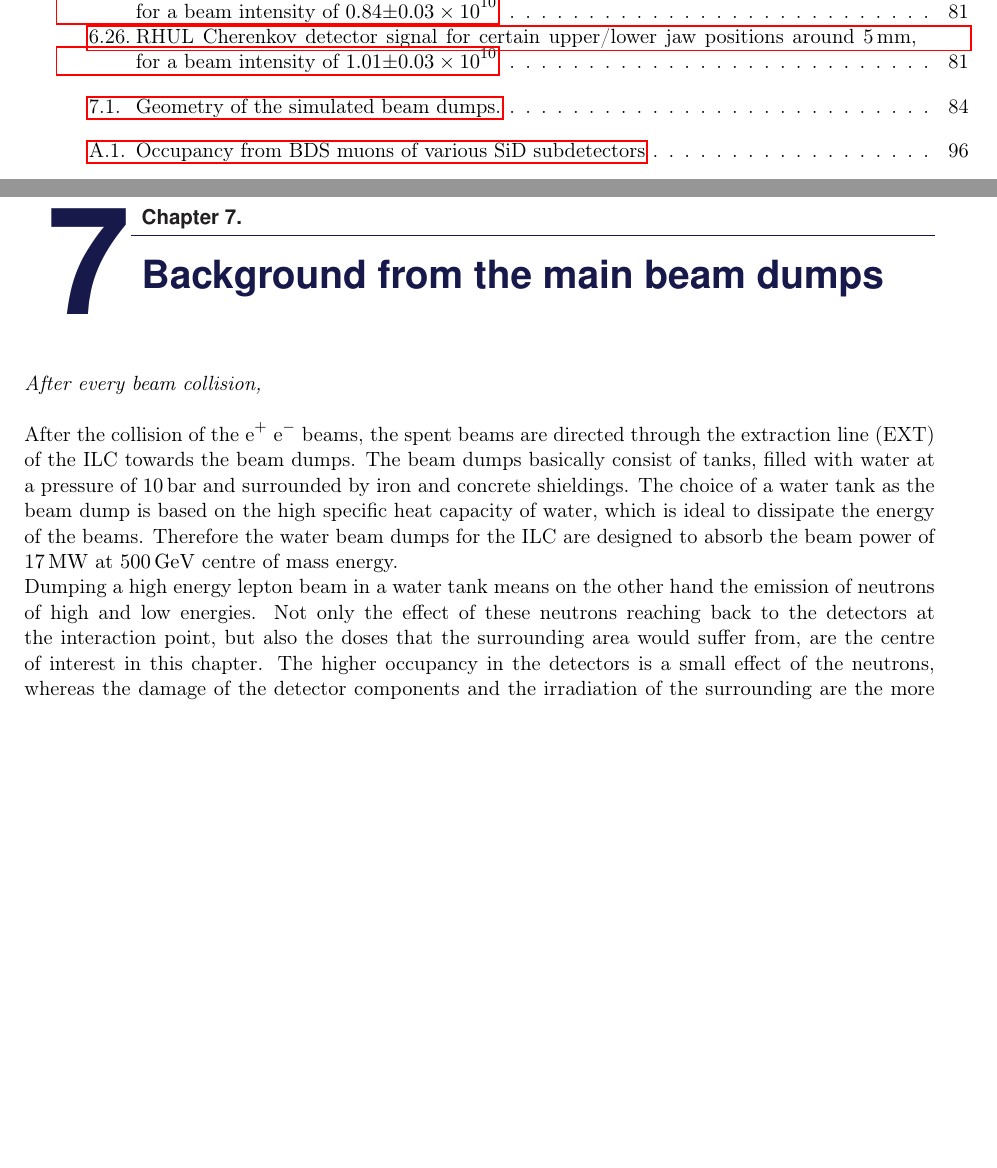
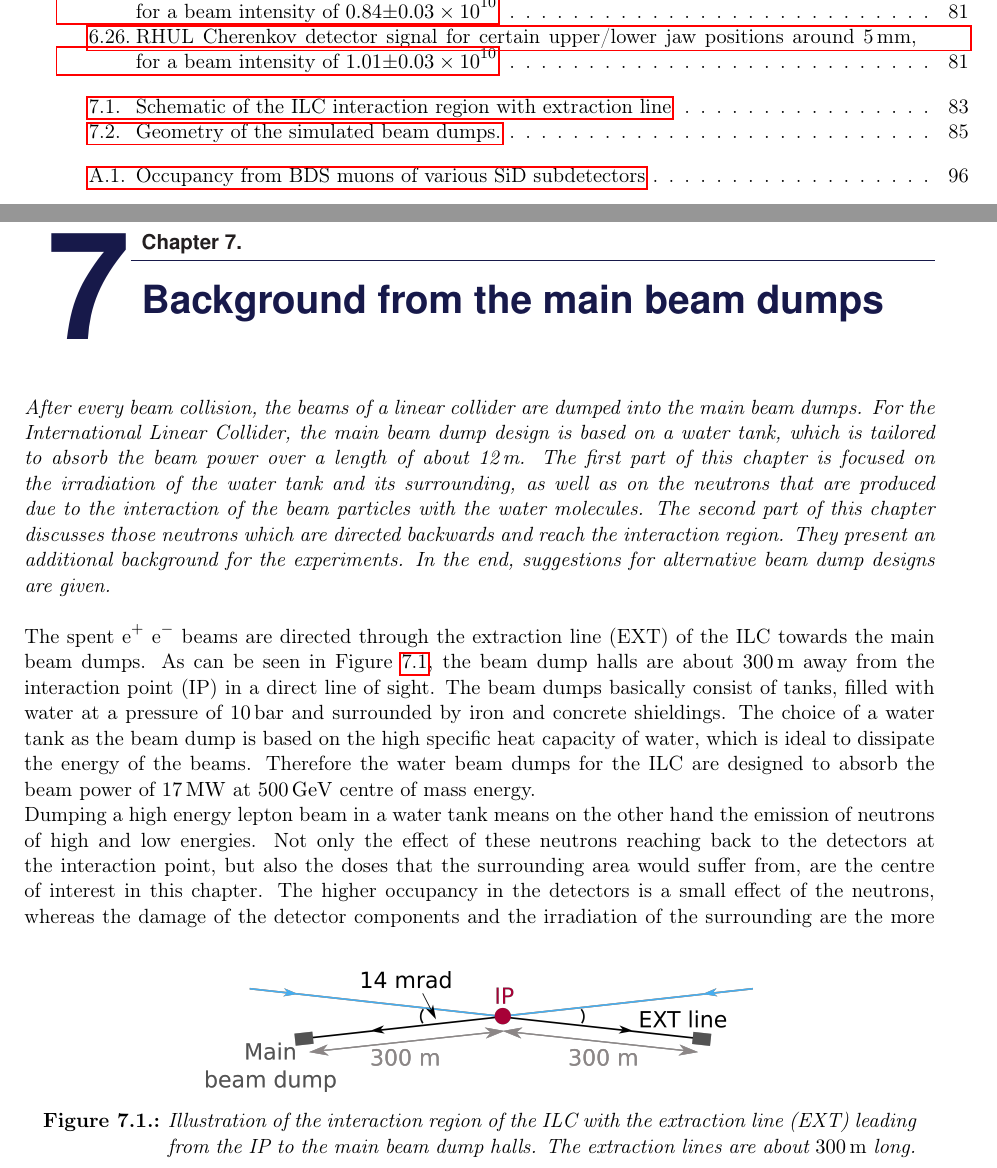
Before and after one commit to Schuea/PhD, a LaTeX thesis (thesis/main.tex, which reads thesis/Chapters/BeamDumps.tex): two parts of pages 6 and 91 of 112, joined at a grey line, cut so that both start at the same text, the shorter picture padded with empty space. Compiled offline with pdfLaTeX; an older LaTeX class or package is replaced by its successor.

Commit message:
Started writing and added pic of interaction region with EXT line

```diff
--- a/thesis/Chapters/BeamDumps.tex
+++ b/thesis/Chapters/BeamDumps.tex
@@ -2,11 +2,31 @@
 \label{BeamDumps}
 
 \begin{chapterabstract}
- After every beam collision,
+ After every beam collision, the beams of a linear collider are dumped into the main beam dumps.
+ For the International Linear Collider, the main beam dump design is based on a water tank, which is tailored to absorb the beam power over a length of about \textit{\SI[detect-all]{12}{\meter}}.
+ The first part of this chapter is focused on the irradiation of the water tank and its surrounding, as well as on the neutrons that are produced due to the interaction of the beam particles with the water molecules.
+ The second part of this chapter discusses those neutrons which are directed backwards and reach the interaction region.
+ They present an additional background for the experiments.
+ In the end, suggestions for alternative beam dump designs are given.
 \end{chapterabstract}
 
-After the collision of the \positron\electron beams, the spent beams are directed through the extraction line (EXT) of the ILC towards the beam dumps. The beam dumps basically consist of tanks, filled with water at a pressure of \SI{10}{\bar} and surrounded by iron and concrete shieldings. The choice of a water tank as the beam dump is based on the high specific heat capacity of water, which is ideal to dissipate the energy of the beams. Therefore the water beam dumps for the ILC are designed to absorb the beam power of \SI{17}{\mega\watt} at \SI{500}{\GeV} centre of mass energy.\\
-Dumping a high energy lepton beam in a water tank means on the other hand the emission of neutrons of high and low energies. Not only the effect of these neutrons reaching back to the detectors at the interaction point, but also the doses that the surrounding area would suffer from, are the centre of interest in this chapter. The higher occupancy in the detectors is a small effect of the neutrons, whereas the damage of the detector components and the irradiation of the surrounding are the more severe consequences. Neutron background would on the one hand lead to displacement damage in the silicon sensors, which results in charge traps, reduction of charge transfer and the overall degrading of the detector performance. On the other hand, the irradiation of the surrounding leads to restricted access of the accelerator tunnel and activates all present components.\\It is therefore crucial to understand the level of neutron background generated by every beam bump of the ILC beam trains.
+The spent \positron\electron beams are directed through the extraction line (EXT) of the ILC towards the main beam dumps.
+As can be seen in Figure~\ref{fig:BeamDumps:IP_to_Dump}, the beam dump halls are about \SI{300}{\meter} away from the interaction point (IP) in a direct line of sight.
+\begin{figure}
+\centering
+\includegraphics[width=0.6\textwidth]{Figures/BeamDump/IP_EXT.png}
+\caption[Schematic of the ILC interaction region with extraction line]{Illustration of the interaction region of the ILC with the extraction line (EXT) leading from the IP to the main beam dump halls.
+The extraction lines are about \SI{300}{\meter} long.}
+\label{fig:BeamDumps:IP_to_Dump}
+\end{figure}
+The beam dumps basically consist of tanks, filled with water at a pressure of \SI{10}{\bar} and surrounded by iron and concrete shieldings.
+The choice of a water tank as the beam dump is based on the high specific heat capacity of water, which is ideal to dissipate the energy of the beams.
+Therefore the water beam dumps for the ILC are designed to absorb the beam power of \SI{17}{\mega\watt} at \SI{500}{\GeV} centre of mass energy.\\
+Dumping a high energy lepton beam in a water tank means on the other hand the emission of neutrons of high and low energies.
+Not only the effect of these neutrons reaching back to the detectors at the interaction point, but also the doses that the surrounding area would suffer from, are the centre of interest in this chapter.
+The higher occupancy in the detectors is a small effect of the neutrons, whereas the damage of the detector components and the irradiation of the surrounding are the more severe consequences. Neutron background would on the one hand lead to displacement damage in the silicon sensors, which results in charge traps, reduction of charge transfer and the overall degrading of the detector performance.
+On the other hand, the irradiation of the surrounding leads to restricted access of the accelerator tunnel and activates all present components.
+\\It is therefore crucial to understand the level of neutron background generated by every beam bump of the ILC beam trains.
 
 \section{\fluka and \flair}
 \label{BeamDumps:fluka}
```
Also changed, not shown: thesis/Figures/BeamDump/IP_EXT.png (added), thesis/Figures/BeamDump/IP_EXT.svg (added), thesis/Chapters/BeamDumps.tex (4 more changed lines).
